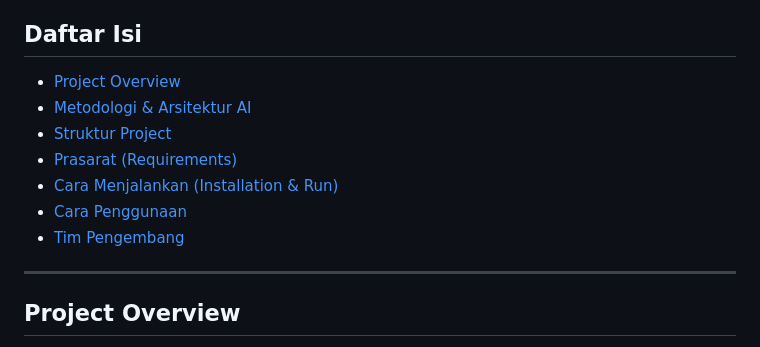
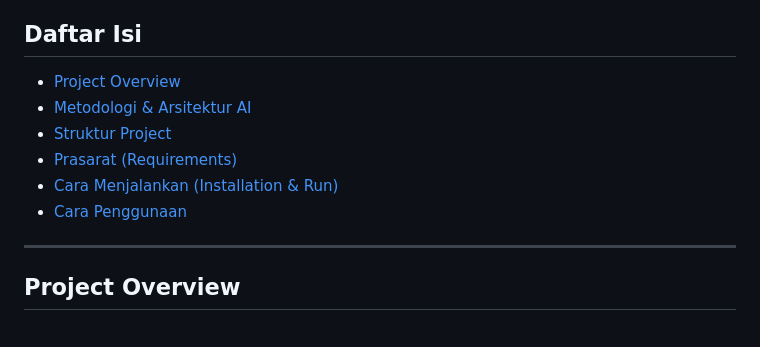
Before and after one commit to One-Of-Those-Organization/temperature-reading, a Markdown page: README.md, the part around the change printed below. Drawn GitHub-style.

```diff
--- a/README.md
+++ b/README.md
@@ -5,13 +5,12 @@ Sistem berbasis web untuk membaca dan mendigitalkan nilai temperatur pada panel
 Sistem ini menggantikan metode OCR konvensional (seperti Tesseract) dengan arsitektur **CRNN (Convolutional Recurrent Neural Network)** yang lebih tangguh terhadap gangguan visual (blur, pencahayaan minim, dll).
 
 ## Daftar Isi
-- [Project Overview](#-project-overview)
-- [Metodologi & Arsitektur AI](#-metodologi--arsitektur-ai)
-- [Struktur Project](#-struktur-project)
-- [Prasarat (Requirements)](#-prasarat-requirements)
-- [Cara Menjalankan (Installation & Run)](#-cara-menjalankan-installation--run)
-- [Cara Penggunaan](#-cara-penggunaan)
-- [Tim Pengembang](#-tim-pengembang)
+- [Project Overview](##-project-overview)
+- [Metodologi & Arsitektur AI](##-metodologi--arsitektur-ai)
+- [Struktur Project](##-struktur-project)
+- [Prasarat (Requirements)](##-prasarat-requirements)
+- [Cara Menjalankan (Installation & Run)](##-cara-menjalankan-installation--run)
+- [Cara Penggunaan](##-cara-penggunaan)
 
 ---
 
```
Also changed, not shown: other parts of README.md (+52 -0 lines).
